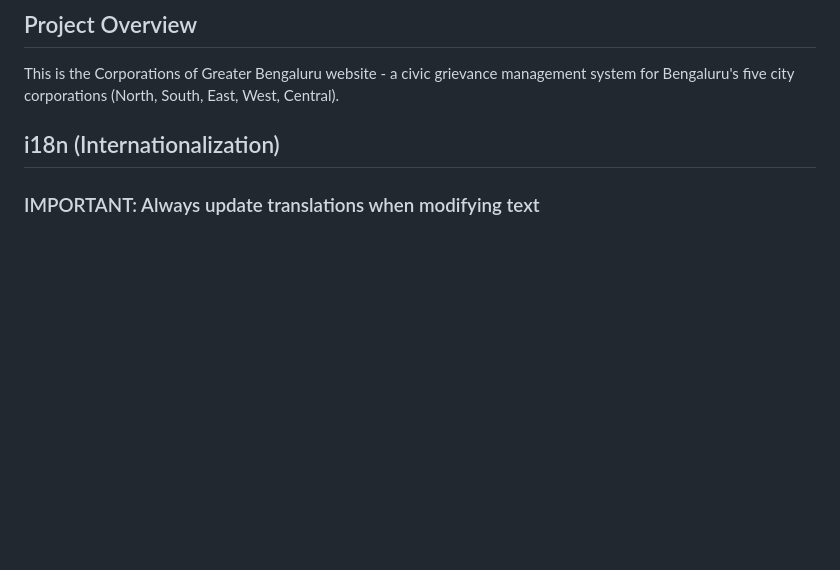
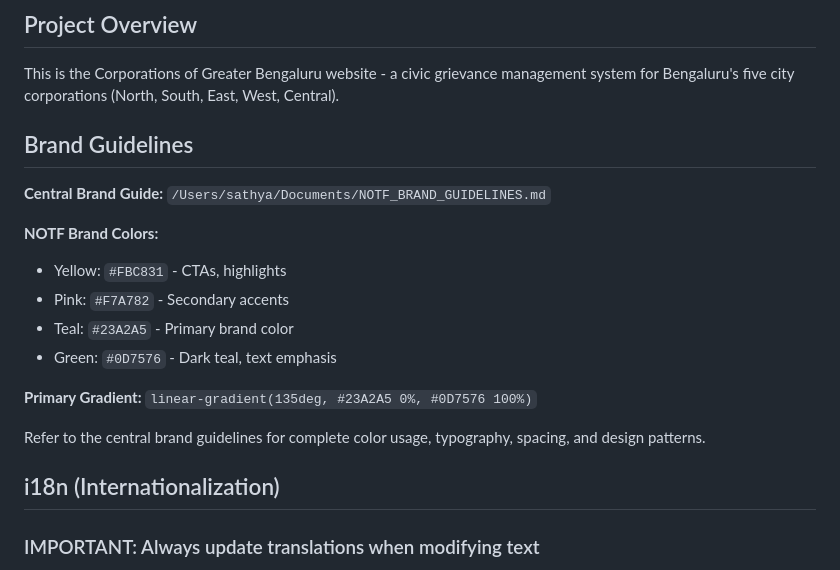
Before and after one commit to urbanmorph/notf-cms, a Markdown page: CLAUDE.md, the part around the change. Rendered like a GitHub page; blank space fills up the shorter version.

Commit message:
Add brand guidelines reference to CLAUDE.md
- Reference central brand guide at /Users/sathya/Documents/NOTF_BRAND_GUIDELINES.md
- Include quick reference for NOTF brand colors
- Document primary gradient
- Ensure Claude has access to brand standards across projects

Co-Authored-By: Claude Sonnet 4.5 <noreply@anthropic.com>

```diff
--- a/CLAUDE.md
+++ b/CLAUDE.md
@@ -2,6 +2,20 @@
 
 ## Project Overview
 This is the Corporations of Greater Bengaluru website - a civic grievance management system for Bengaluru's five city corporations (North, South, East, West, Central).
+
+## Brand Guidelines
+
+**Central Brand Guide:** `/Users/sathya/Documents/NOTF_BRAND_GUIDELINES.md`
+
+**NOTF Brand Colors:**
+- Yellow: `#FBC831` - CTAs, highlights
+- Pink: `#F7A782` - Secondary accents
+- Teal: `#23A2A5` - Primary brand color
+- Green: `#0D7576` - Dark teal, text emphasis
+
+**Primary Gradient:** `linear-gradient(135deg, #23A2A5 0%, #0D7576 100%)`
+
+Refer to the central brand guidelines for complete color usage, typography, spacing, and design patterns.
 
 ## i18n (Internationalization)
 
```
